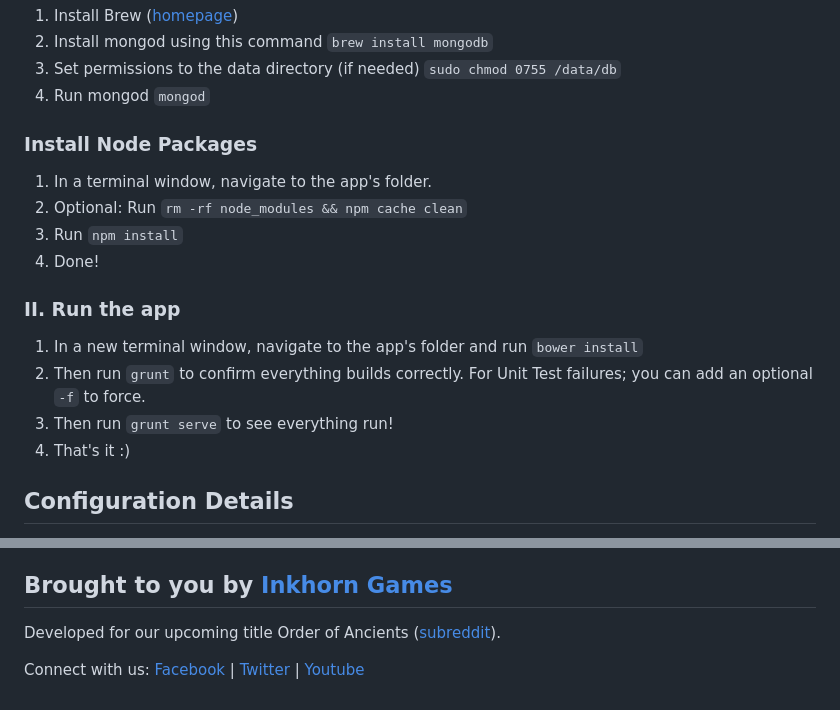
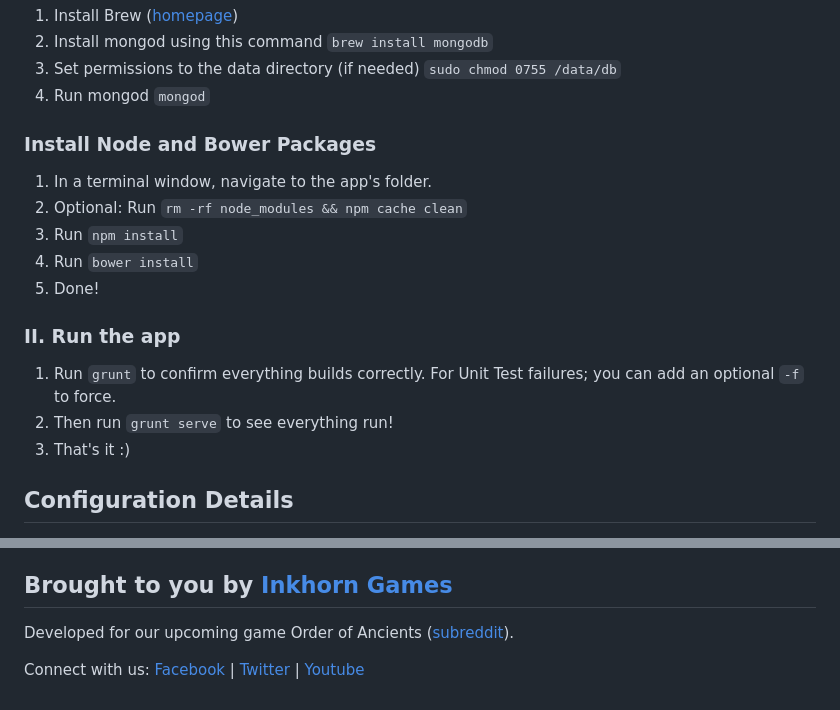
Before and after one commit to wonderkiln/angular-blog, a Markdown page: README.md, 2 parts joined by grey strips. GitHub-like rendering.

````diff
--- a/README.md
+++ b/README.md
@@ -33,17 +35,17 @@ Built using Yeoman and the Angular-FullStack generator. Utilizes the following '
 3. Set permissions to the data directory (if needed) ```sudo chmod 0755 /data/db```
 4. Run mongod ```mongod```
 
-### Install Node Packages
+### Install Node and Bower Packages
 1. In a terminal window, navigate to the app's folder.
 2. Optional: Run ```rm -rf node_modules && npm cache clean```
-1. Run ```npm install```
-2. Done!
+3. Run ```npm install```
+4. Run ```bower install```
+3. Done!
 
 ### II. Run the app
-1. In a new terminal window, navigate to the app's folder and run ```bower install```
-2. Then run ```grunt``` to confirm everything builds correctly. For Unit Test failures; you can add an optional ```-f``` to force.
-3. Then run ```grunt serve``` to see everything run!
-4. That's it :)
+1. Run ```grunt``` to confirm everything builds correctly. For Unit Test failures; you can add an optional ```-f``` to force.
+2. Then run ```grunt serve``` to see everything run!
+3. That's it :)
 
 
 ## Configuration Details
@@ -57,7 +59,7 @@ On every environment the following ENV_VARS must be set...
 - NODE_ENV (must be 'production' outside of local testing)
 
 ## Brought to you by [Inkhorn Games](http://www.inkhorngames.com)
-Developed for our upcoming title Order of Ancients ([subreddit](http://www.reddit.com/r/orderofancients)).
+Developed for our upcoming game Order of Ancients ([subreddit](http://www.reddit.com/r/orderofancients)).
 
 Connect with us:
 [Facebook](https://www.facebook.com/inkhorngames) | [Twitter](https://twitter.com/inkhorngames) | [Youtube](http://youtube.com/inkhorncompany)
````
Also changed, not shown: other parts of README.md (+5 -3 lines), docs/images/admin-preview.png (added), docs/images/homepage-preview.png (added).
